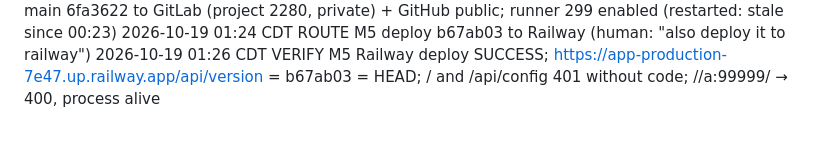
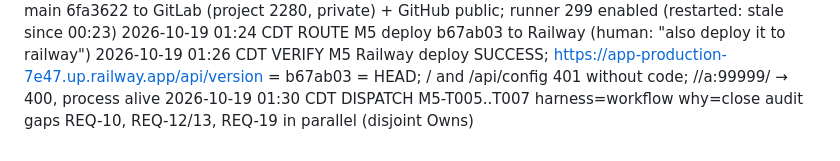
Before and after one commit to hisefath/boostlingo-interpreter, a Markdown page: .handoff/TRACKER.md, the part around the change. GitHub-like rendering.

```diff
--- a/.handoff/TRACKER.md
+++ b/.handoff/TRACKER.md
@@ -78,3 +78,4 @@ several harnesses read it and the repo is public.
 2026-10-19 01:12 CDT VERIFY M4 pushed main 6fa3622 to GitLab (project 2280, private) + GitHub public; runner 299 enabled (restarted: stale since 00:23)
 2026-10-19 01:24 CDT ROUTE M5 deploy b67ab03 to Railway (human: "also deploy it to railway")
 2026-10-19 01:26 CDT VERIFY M5 Railway deploy SUCCESS; https://app-production-7e47.up.railway.app/api/version = b67ab03 = HEAD; / and /api/config 401 without code; //a:99999/ → 400, process alive
+2026-10-19 01:30 CDT DISPATCH M5-T005..T007 harness=workflow why=close audit gaps REQ-10, REQ-12/13, REQ-19 in parallel (disjoint Owns)
```
Also changed, not shown: .handoff/reviews/M5-requirements-audit.md (added, +29 -0 lines).
